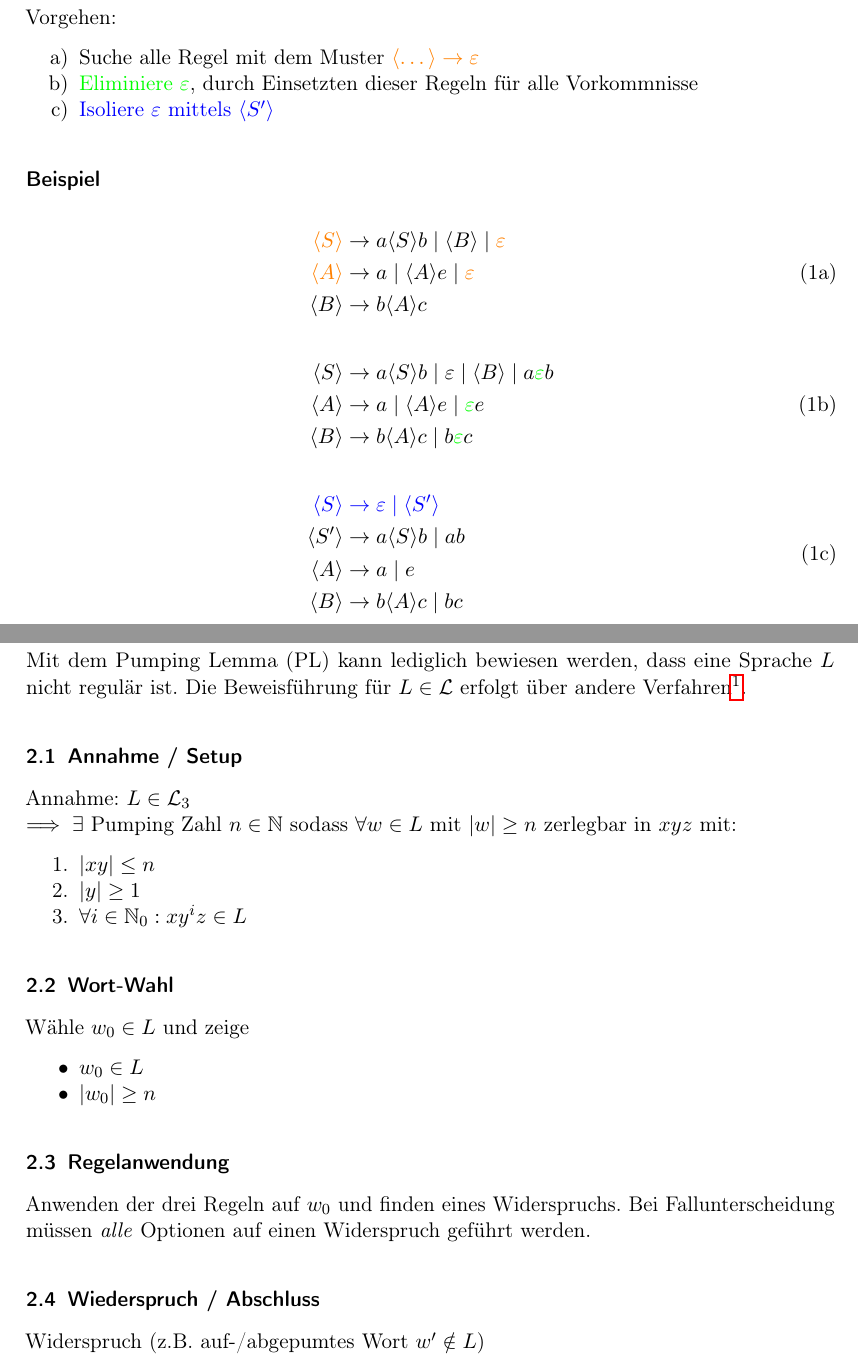
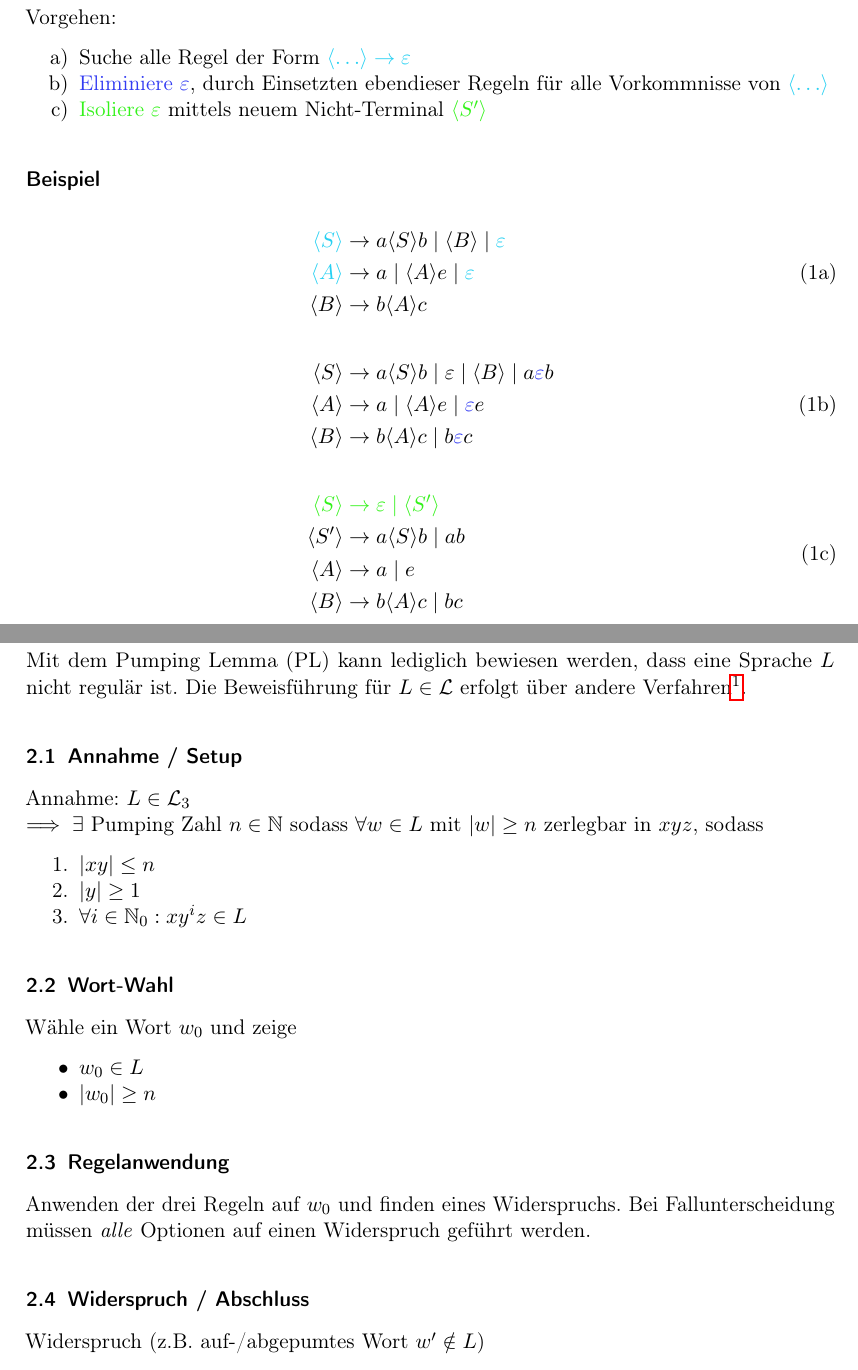
Before and after one commit to bbenno/ti_cheatsheet, a LaTeX document (main.tex): two parts of pages 2 and 3 of 4, joined at a grey line, cut so that both start at the same text. Compiled offline with pdfLaTeX.

Commit message:
Update semester and fix style
- Update Colors for enhanced readability
- add subtitle describing the lecture
- update semester (SoSe2020 -> WiSe2020/21)
- add acronym 'WiSe'
- minor style improve
  - typo
  - clarification
  - ...

```diff
--- a/main.tex
+++ b/main.tex
@@ -62,9 +72,9 @@
 \section{\texorpdfstring{$\epsilon$}{Epsilon}-Elimination einer Grammatik}
 Vorgehen:
 \begin{enumerate}[label=\alph*)]
-    \item Suche alle Regel mit dem Muster {\color{orange}$\langle \dots \rangle \to \epsilon$}
-    \item {\color{green}Eliminiere $\epsilon$}, durch  Einsetzten dieser Regeln für alle Vorkommnisse
-    \item {\color{blue}Isoliere $\epsilon$ mittels $\nt{S'}$}
+    \item Suche alle Regel der Form {\color{c1}$\nt{\dots} \to \epsilon$}
+    \item {\color{c2}Eliminiere $\epsilon$}, durch Einsetzten ebendieser Regeln für alle Vorkommnisse von \textcolor{c1}{$\nt{\dots}$}
+    \item {\color{c3}Isoliere $\epsilon$} mittels neuem Nicht-Terminal \textcolor{c3}{$\nt{S'}$}
 \end{enumerate}
 
 \subsection*{Beispiel}
@@ -73,21 +83,21 @@ Vorgehen:
 \begin{align}
     \label{eq:epsilon:1_search}
     \begin{split}
-    \color{orange}\nt{S} & \to a \nt{S} b \mid \nt{B} \mid \color{orange}\epsilon \\
-    \color{orange}\nt{A} & \to a \mid \nt{A}e \mid \color{orange}\epsilon \\
+    \color{c1}\nt{S} & \to a \nt{S} b \mid \nt{B} \mid \color{c1}\epsilon \\
+    \color{c1}\nt{A} & \to a \mid \nt{A}e \mid \color{c1}\epsilon \\
     \nt{B} & \to b\nt{A}c
     \end{split}
     \\ \nonumber \\
     \label{eq:epsilon:2_elemination}
     \begin{split}
-    \nt{S} & \to a \nt{S} b \mid \epsilon \mid \nt{B} \mid a{\color{green}\epsilon}b \\
-    \nt{A} & \to a \mid \nt{A}e \mid {\color{green}\epsilon}e \\
-    \nt{B} & \to b\nt{A}c \mid b{\color{green}\epsilon}c
+    \nt{S} & \to a \nt{S} b \mid \epsilon \mid \nt{B} \mid a{\color{c2}\epsilon}b \\
+    \nt{A} & \to a \mid \nt{A}e \mid {\color{c2}\epsilon}e \\
+    \nt{B} & \to b\nt{A}c \mid b{\color{c2}\epsilon}c
     \end{split}
     \\ \nonumber \\
     \label{eq:epsilon:3_isolation}
     \begin{split}
-    \color{blue}\nt{S} & \color{blue}\to \epsilon \mid \nt{S'} \\
+    \color{c3}\nt{S} & \color{c3}\to \epsilon \mid \nt{S'} \\
     \nt{S'} & \to a \nt{S} b \mid ab \\
     \nt{A} & \to a \mid e \\
     \nt{B} & \to b\nt{A}c \mid bc
@@ -101,7 +111,7 @@ Die Beweisführung für $L \in \mathcal{L}$ erfolgt über andere Verfahren\footn
 
 \subsection{Annahme / Setup}
 Annahme: $L \in \mathcal{L}_3$ \\
-$\implies \exists$ \acl{PZ} $n \in \mathbb{N}$ sodass $\forall w \in L$ mit $|w| \ge n$ zerlegbar in $xyz$ mit:
+$\implies \exists \text{ \acl{PZ} } n \in \mathbb{N}$ sodass $\forall w \in L$ mit $|w| \ge n$ zerlegbar in $xyz$, sodass
 \begin{enumerate}
     \item $|xy| \le n$
     \item $|y| \ge 1$
@@ -109,7 +119,7 @@ $\implies \exists$ \acl{PZ} $n \in \mathbb{N}$ sodass $\forall w \in L$ mit $|w|
 \end{enumerate}
 
 \subsection{Wort-Wahl}
-Wähle $w_0 \in L$ und zeige
+Wähle ein Wort $w_0$ und zeige
 \begin{itemize}
     \item $w_0 \in L$
     \item $|w_0| \ge n$
@@ -119,8 +129,8 @@ Wähle $w_0 \in L$ und zeige
 Anwenden der drei Regeln auf $w_0$ und finden eines Widerspruchs.
 Bei Fallunterscheidung müssen \emph{alle} Optionen auf einen Widerspruch geführt werden.
 
-\subsection{Wiederspruch / Abschluss}
-Widerspruch (z.B. auf-/abgepumtes Wort $w' \notin L$)
+\subsection{Widerspruch / Abschluss}
+Widerspruch (z.B.\ auf-/abgepumtes Wort $w' \notin L$)
 \begin{itemize}[leftmargin=2.0cm,label=$\implies$]
     \item nicht alle Aussagen des \ac{PL} zutreffend
     \item Annahme ($L \in \mathcal{L}_3$) falsch
```
Also changed, not shown: main.tex (16 more changed lines).
